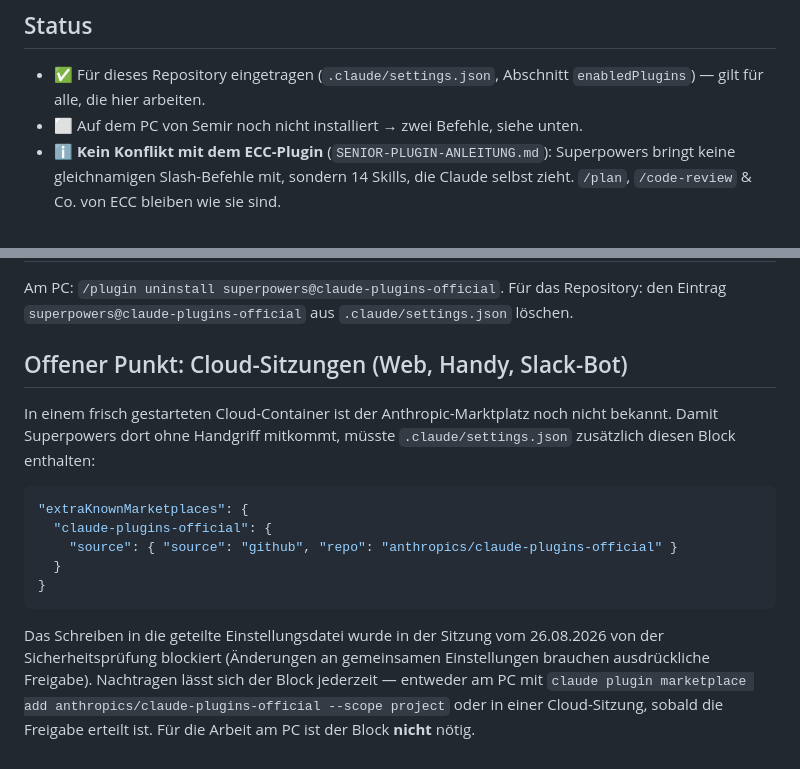
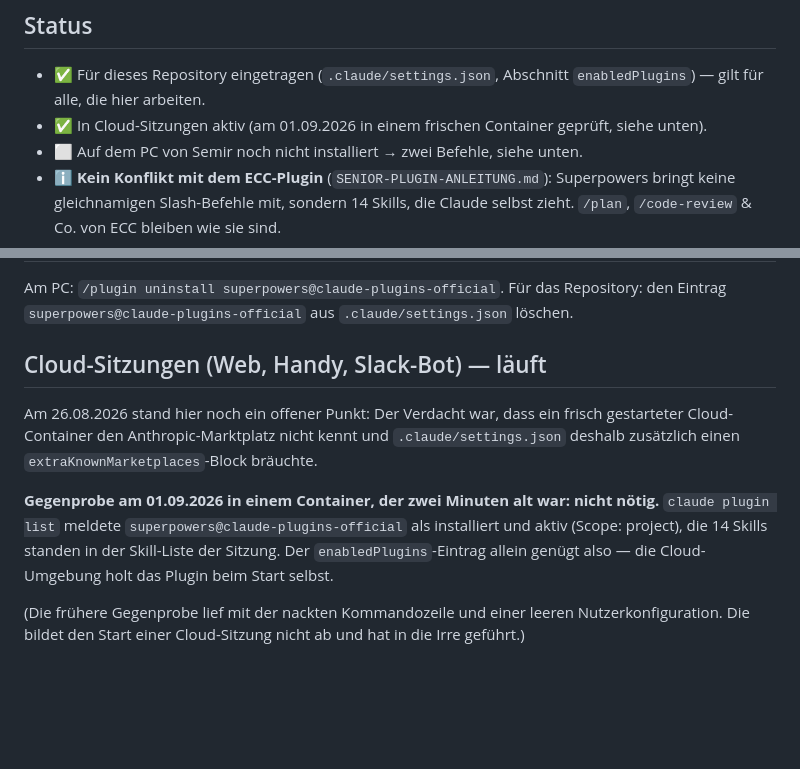
Before and after one commit to leanstechgmbh-create/genesis-dwg-service, a Markdown page: SUPERPOWERS-ANLEITUNG.md, 2 parts joined by grey strips. Drawn GitHub-style; blank space fills up the shorter version.

Commit message:
Anleitung korrigieren: Cloud-Sitzungen brauchen keinen Marktplatz-Eintrag
Gegenprobe in einem zwei Minuten alten Container: claude plugin list meldet
superpowers@claude-plugins-official als installiert und aktiv, die 14 Skills
sind in der Sitzung geladen. Der enabledPlugins-Eintrag allein genuegt.

Die frühere Gegenprobe lief mit der nackten Kommandozeile und leerer
Nutzerkonfiguration und bildet den Start einer Cloud-Sitzung nicht ab; der
daraus abgeleitete offene Punkt (extraKnownMarketplaces) entfaellt.

Co-Authored-By: Claude <noreply@anthropic.com>
Claude-Session: https://claude.ai/code/session_019ncreyAosxRhvhaV6AosLN

````diff
--- a/SUPERPOWERS-ANLEITUNG.md
+++ b/SUPERPOWERS-ANLEITUNG.md
@@ -11,6 +11,8 @@ Code-Review. Kein eigenes Konto, keine Schlüssel, kostenlos.
 
 - ✅ Für dieses Repository eingetragen (`.claude/settings.json`, Abschnitt
   `enabledPlugins`) — gilt für alle, die hier arbeiten.
+- ✅ In Cloud-Sitzungen aktiv (am 01.09.2026 in einem frischen Container geprüft,
+  siehe unten).
 - ⬜ Auf dem PC von Semir noch nicht installiert → zwei Befehle, siehe unten.
 - ℹ️ **Kein Konflikt mit dem ECC-Plugin** (`SENIOR-PLUGIN-ANLEITUNG.md`):
   Superpowers bringt keine gleichnamigen Slash-Befehle mit, sondern 14 Skills,
@@ -73,24 +75,19 @@ Am PC: `/plugin uninstall superpowers@claude-plugins-official`.
 Für das Repository: den Eintrag `superpowers@claude-plugins-official` aus
 `.claude/settings.json` löschen.
 
-## Offener Punkt: Cloud-Sitzungen (Web, Handy, Slack-Bot)
+## Cloud-Sitzungen (Web, Handy, Slack-Bot) — läuft
 
-In einem frisch gestarteten Cloud-Container ist der Anthropic-Marktplatz noch
-nicht bekannt. Damit Superpowers dort ohne Handgriff mitkommt, müsste
-`.claude/settings.json` zusätzlich diesen Block enthalten:
+Am 26.08.2026 stand hier noch ein offener Punkt: Der Verdacht war, dass ein
+frisch gestarteter Cloud-Container den Anthropic-Marktplatz nicht kennt und
+`.claude/settings.json` deshalb zusätzlich einen `extraKnownMarketplaces`-Block
+bräuchte.
 
-```json
-"extraKnownMarketplaces": {
-  "claude-plugins-official": {
-    "source": { "source": "github", "repo": "anthropics/claude-plugins-official" }
-  }
-}
-```
+**Gegenprobe am 01.09.2026 in einem Container, der zwei Minuten alt war:
+nicht nötig.** `claude plugin list` meldete `superpowers@claude-plugins-official`
+als installiert und aktiv (Scope: project), die 14 Skills standen in der
+Skill-Liste der Sitzung. Der `enabledPlugins`-Eintrag allein genügt also —
+die Cloud-Umgebung holt das Plugin beim Start selbst.
 
-Das Schreiben in die geteilte Einstellungsdatei wurde in der Sitzung vom
-26.08.2026 von der Sicherheitsprüfung blockiert (Änderungen an gemeinsamen
-Einstellungen brauchen ausdrückliche Freigabe). Nachtragen lässt sich der
-Block jederzeit — entweder am PC mit
-`claude plugin marketplace add anthropics/claude-plugins-official --scope project`
-oder in einer Cloud-Sitzung, sobald die Freigabe erteilt ist.
-Für die Arbeit am PC ist der Block **nicht** nötig.
+(Die frühere Gegenprobe lief mit der nackten Kommandozeile und einer leeren
+Nutzerkonfiguration. Die bildet den Start einer Cloud-Sitzung nicht ab und
+hat in die Irre geführt.)
````
